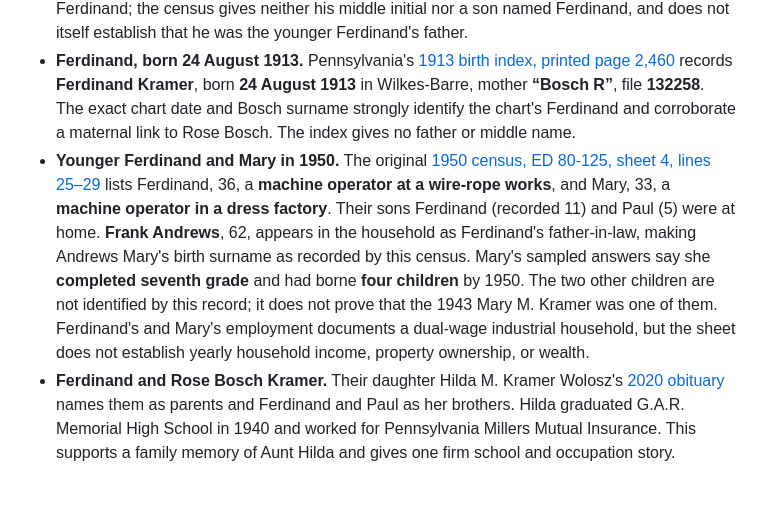
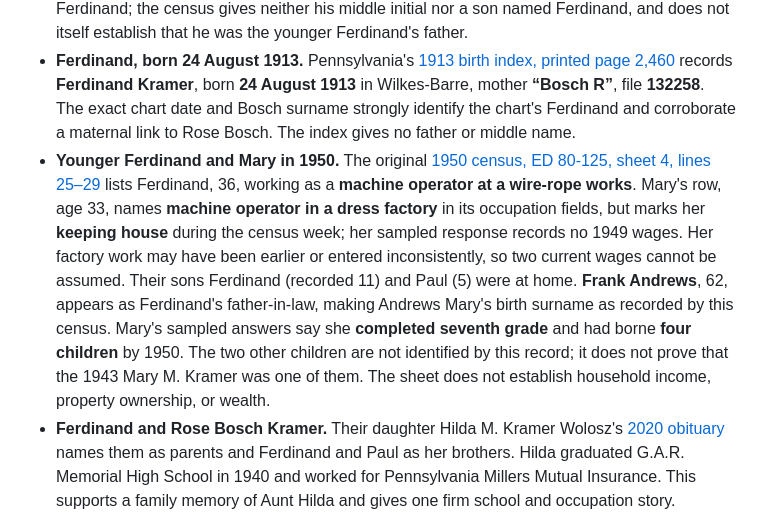
Before and after one commit to kjustin2/Family-Ancestry, a Markdown page: branches/kramer.md, the part around the change. GitHub-like rendering; blank space fills up the shorter version.

```diff
--- a/branches/kramer.md
+++ b/branches/kramer.md
@@ -12,7 +12,7 @@ Justin Paul Kramer → Paul Joseph Kramer → Ferdinand Francis Kramer (1939–2
 - **Ferdinand, born circa 1882 in the chart.** A 1904 [directory](https://pagenweb.org/~luzerne/towns/donnacd.htm) lists Ferdinand Kramer, laborer, boarding at 17 Susquehanna alongside other Kramers; a 1914 directory lists a Ferdinand Kramer, laborer and householder at 146 Prospect. A [1948 telephone directory](https://westpittstonhistory.org/wp-content/uploads/2021/08/1948-Bell-Telephone-Directory-Pittston-_-Nearby-Points.pdf) again lists Ferdinand Kramer at 146 Prospect. This suggests a long association of that name with the address; the listings cannot tell whether the 1914 and 1948 Ferdinands are the same man or relatives, nor whether they owned the property. Pennsylvania's [1951 death index, printed page 1,077](https://www.phmc.state.pa.us/bah/dam/rg/di/r11_090_DeathIndexes/Death_1951/D-51%20K-L.pdf#page=118) records **Ferdinand Kramer**, died **5 June 1951** in Mahoning Township, file **54227**. This matches the year in a [derivative cemetery listing](https://peoplelegacy.com/magdalena_lena_disque_kramer-2d5Y0N) for Ferdinand **L.** Kramer; the index alone cannot establish they are the same person.
 - **Older Ferdinand's 1950 household.** The original [1950 census, ED 80-71, sheet 13, lines 22–24](https://1950census.archives.gov/iiif/2/1950census%2F43290879-Pennsylvania%2F43290879-Pennsylvania-135659%2F43290879-Pennsylvania-135659-0014.jpg/full/full/0/default.jpg) lists Ferdinand Kramer, 67, widowed, at house number **146**, with son-in-law **Joseph Wolosz**, 36, and daughter **Hilda**, 28. Hilda's obituary independently names Ferdinand as her father and Joseph as her husband. Joseph was a **timekeeper in a garment factory**; Ferdinand was recorded as not working that week. The street is not clear on this sheet, but the 1948 telephone book gives Ferdinand at **146 Prospect**. His age and household fit the chart's elder Ferdinand; the census gives neither his middle initial nor a son named Ferdinand, and does not itself establish that he was the younger Ferdinand's father.
 - **Ferdinand, born 24 August 1913.** Pennsylvania's [1913 birth index, printed page 2,460](https://www.pa.gov/content/dam/copapwp-pagov/en/phmc/documents/archives/research-online/documents/1913-K.PDF#page=323) records **Ferdinand Kramer**, born **24 August 1913** in Wilkes-Barre, mother **“Bosch R”**, file **132258**. The exact chart date and Bosch surname strongly identify the chart's Ferdinand and corroborate a maternal link to Rose Bosch. The index gives no father or middle name.
-- **Younger Ferdinand and Mary in 1950.** The original [1950 census, ED 80-125, sheet 4, lines 25–29](https://1950census.archives.gov/iiif/2/1950census%2F43290879-Pennsylvania%2F43290879-Pennsylvania-135713%2F43290879-Pennsylvania-135713-0005.jpg/full/full/0/default.jpg) lists Ferdinand, 36, a **machine operator at a wire-rope works**, and Mary, 33, a **machine operator in a dress factory**. Their sons Ferdinand (recorded 11) and Paul (5) were at home. **Frank Andrews**, 62, appears in the household as Ferdinand's father-in-law, making Andrews Mary's birth surname as recorded by this census. Mary's sampled answers say she **completed seventh grade** and had borne **four children** by 1950. The two other children are not identified by this record; it does not prove that the 1943 Mary M. Kramer was one of them. Ferdinand's and Mary's employment documents a dual-wage industrial household, but the sheet does not establish yearly household income, property ownership, or wealth.
+- **Younger Ferdinand and Mary in 1950.** The original [1950 census, ED 80-125, sheet 4, lines 25–29](https://1950census.archives.gov/iiif/2/1950census%2F43290879-Pennsylvania%2F43290879-Pennsylvania-135713%2F43290879-Pennsylvania-135713-0005.jpg/full/full/0/default.jpg) lists Ferdinand, 36, working as a **machine operator at a wire-rope works**. Mary's row, age 33, names **machine operator in a dress factory** in its occupation fields, but marks her **keeping house** during the census week; her sampled response records no 1949 wages. Her factory work may have been earlier or entered inconsistently, so two current wages cannot be assumed. Their sons Ferdinand (recorded 11) and Paul (5) were at home. **Frank Andrews**, 62, appears as Ferdinand's father-in-law, making Andrews Mary's birth surname as recorded by this census. Mary's sampled answers say she **completed seventh grade** and had borne **four children** by 1950. The two other children are not identified by this record; it does not prove that the 1943 Mary M. Kramer was one of them. The sheet does not establish household income, property ownership, or wealth.
 - **Ferdinand and Rose Bosch Kramer.** Their daughter Hilda M. Kramer Wolosz's [2020 obituary](https://www.legacy.com/us/obituaries/citizensvoice/name/hilda-wolosz-obituary?id=7822560) names them as parents and Ferdinand and Paul as her brothers. Hilda graduated G.A.R. Memorial High School in 1940 and worked for Pennsylvania Millers Mutual Insurance. This supports a family memory of Aunt Hilda and gives one firm school and occupation story.
 - **A possible child, Karl, in 1910.** The [Pennsylvania death index](https://www.phmc.state.pa.us/bah/dam/rg/di/r11_090_DeathIndexes/Death_1910/D-10%20K-L.pdf#page=135) lists **Karl Kramer**, died **7 July 1910** in Wilkes-Barre, certificate **72159**. A [cemetery compilation](https://peoplelegacy.net/rose_a_rosie_bosch_kramer-7h4.5Y) lists a Karl Kramer (1910–1910) as Ferdinand and Rose's child. The index confirms a death with that name, city, and year, but gives no age or parents; the family relationship is still a lead.
 - **Possible death record for Rose.** The [1931 Pennsylvania index](https://www.phmc.state.pa.us/bah/dam/rg/di/r11_090_DeathIndexes/Death_1931/D-31%20K-L.pdf#page=126) lists **Rose E. Kramer**, Wilkes-Barre, **12 June 1931**, certificate **62866**. A [cemetery compilation](https://peoplelegacy.net/rose_a_rosie_bosch_kramer-7h4.5Y) gives the same date for Rose **A.** Bosch Kramer. The initials differ and the index omits relatives, so the identification awaits the certificate or obituary. See the [Bosch branch note](other-paternal-lines.md#rose-bosch-a-1931-death-record-to-test).
```
Also changed, not shown: research/sources.md (+1 -1 lines), timeline.md (+2 -2 lines).
